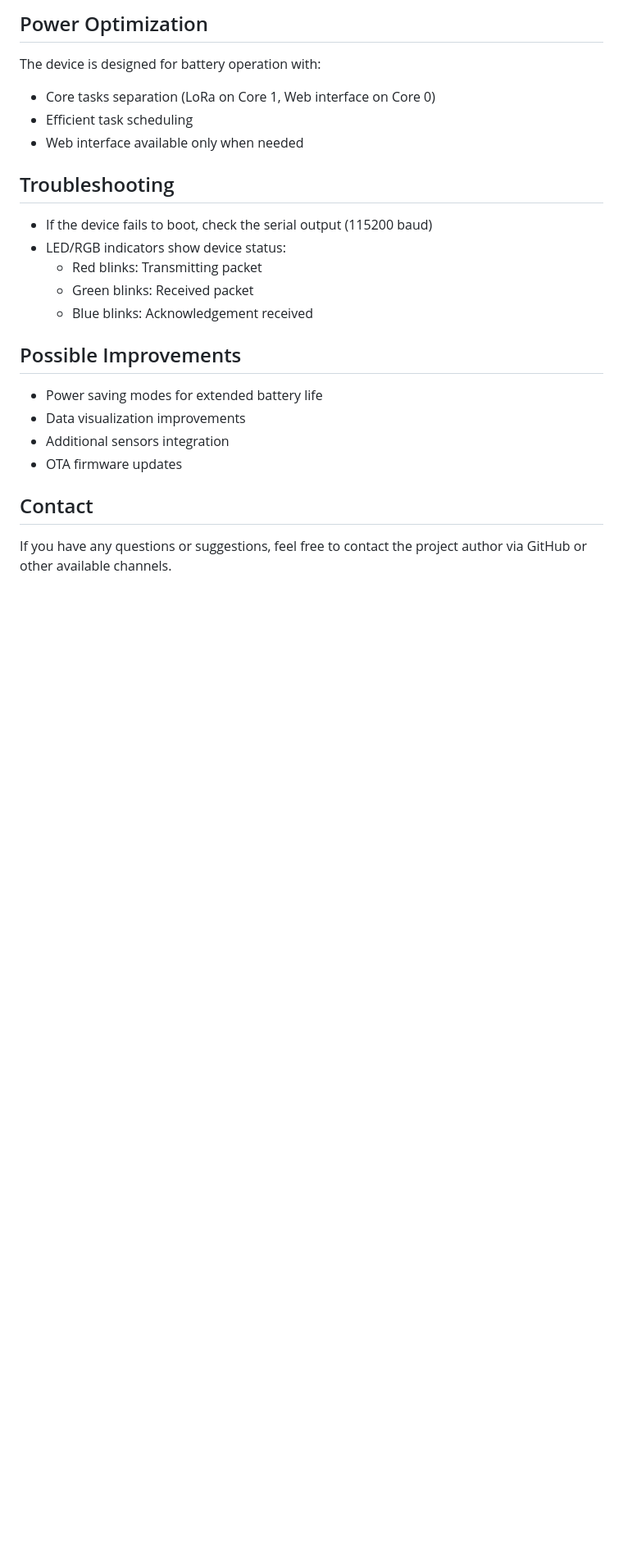
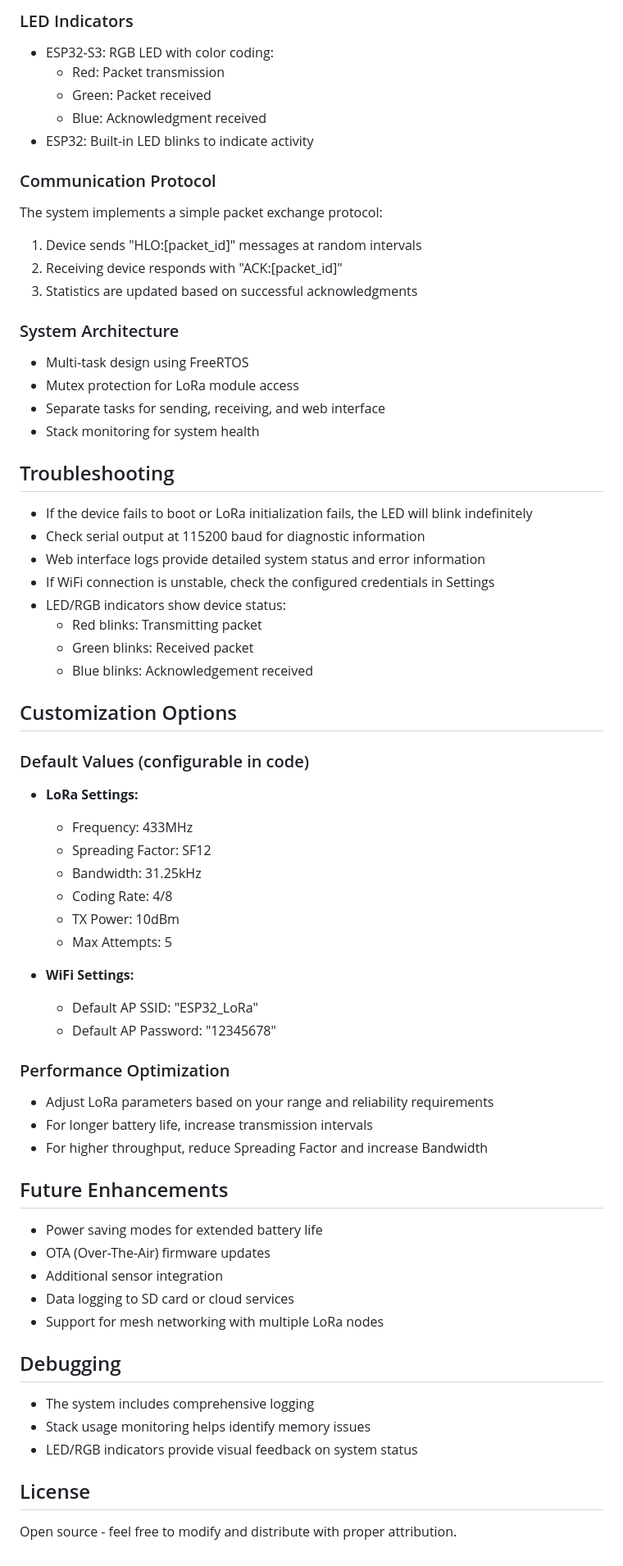
Before and after one commit to vpuhoff/lora-esp32, a Markdown page: readme.md, the part around the change printed below. Shown: that part at 82% size. Rendered like a GitHub page; blank space fills up the shorter version.

```diff
--- a/readme.md
+++ b/readme.md
@@ -97,22 +115,65 @@ The web interface provides four main tabs:
 
-## Power Optimization
-The device is designed for battery operation with:
-- Core tasks separation (LoRa on Core 1, Web interface on Core 0)
-- Efficient task scheduling
-- Web interface available only when needed
+### LED Indicators
+- ESP32-S3: RGB LED with color coding:
+  - Red: Packet transmission
+  - Green: Packet received
+  - Blue: Acknowledgment received
+- ESP32: Built-in LED blinks to indicate activity
+
+### Communication Protocol
+The system implements a simple packet exchange protocol:
+1. Device sends "HLO:[packet_id]" messages at random intervals
+2. Receiving device responds with "ACK:[packet_id]"
+3. Statistics are updated based on successful acknowledgments
+
+### System Architecture
+- Multi-task design using FreeRTOS
+- Mutex protection for LoRa module access
+- Separate tasks for sending, receiving, and web interface
+- Stack monitoring for system health
 
 ## Troubleshooting
-- If the device fails to boot, check the serial output (115200 baud)
+
+- If the device fails to boot or LoRa initialization fails, the LED will blink indefinitely
+- Check serial output at 115200 baud for diagnostic information
+- Web interface logs provide detailed system status and error information
+- If WiFi connection is unstable, check the configured credentials in Settings
 - LED/RGB indicators show device status:
   - Red blinks: Transmitting packet
   - Green blinks: Received packet
   - Blue blinks: Acknowledgement received
 
-## Possible Improvements
+## Customization Options
+
+### Default Values (configurable in code)
+- **LoRa Settings:**
+  - Frequency: 433MHz
+  - Spreading Factor: SF12
+  - Bandwidth: 31.25kHz
+  - Coding Rate: 4/8
+  - TX Power: 10dBm
+  - Max Attempts: 5
+
+- **WiFi Settings:**
+  - Default AP SSID: "ESP32_LoRa"
+  - Default AP Password: "12345678"
+
+### Performance Optimization
+- Adjust LoRa parameters based on your range and reliability requirements
+- For longer battery life, increase transmission intervals
+- For higher throughput, reduce Spreading Factor and increase Bandwidth
+
+## Future Enhancements
 - Power saving modes for extended battery life
-- Data visualization improvements
-- Additional sensors integration
-- OTA firmware updates
+- OTA (Over-The-Air) firmware updates
+- Additional sensor integration
+- Data logging to SD card or cloud services
+- Support for mesh networking with multiple LoRa nodes
 
-## Contact
-If you have any questions or suggestions, feel free to contact the project author via GitHub or other available channels.
+## Debugging
+- The system includes comprehensive logging
+- Stack usage monitoring helps identify memory issues
+- LED/RGB indicators provide visual feedback on system status
+
+## License
+Open source - feel free to modify and distribute with proper attribution.
```
Also changed, not shown: other parts of readme.md (+75 -57 lines).
